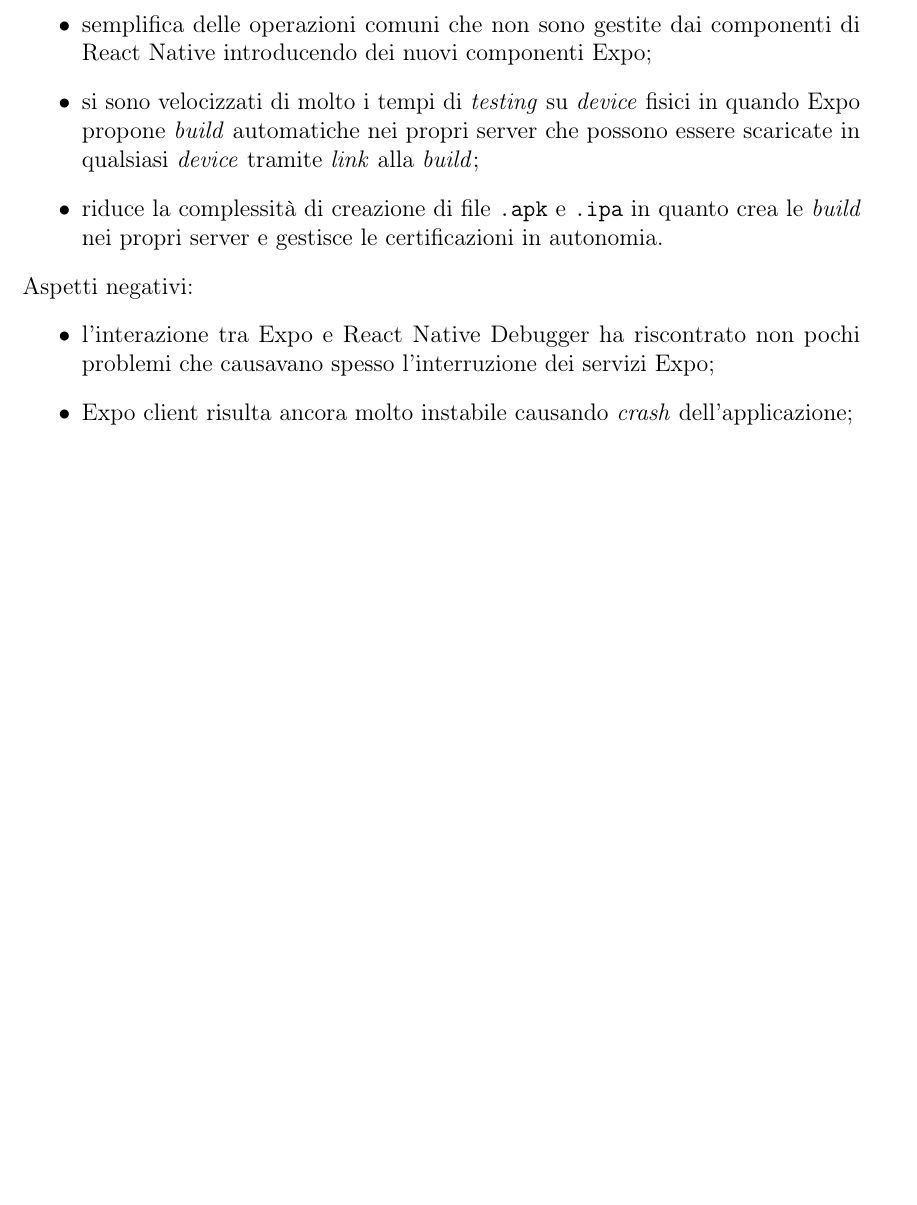
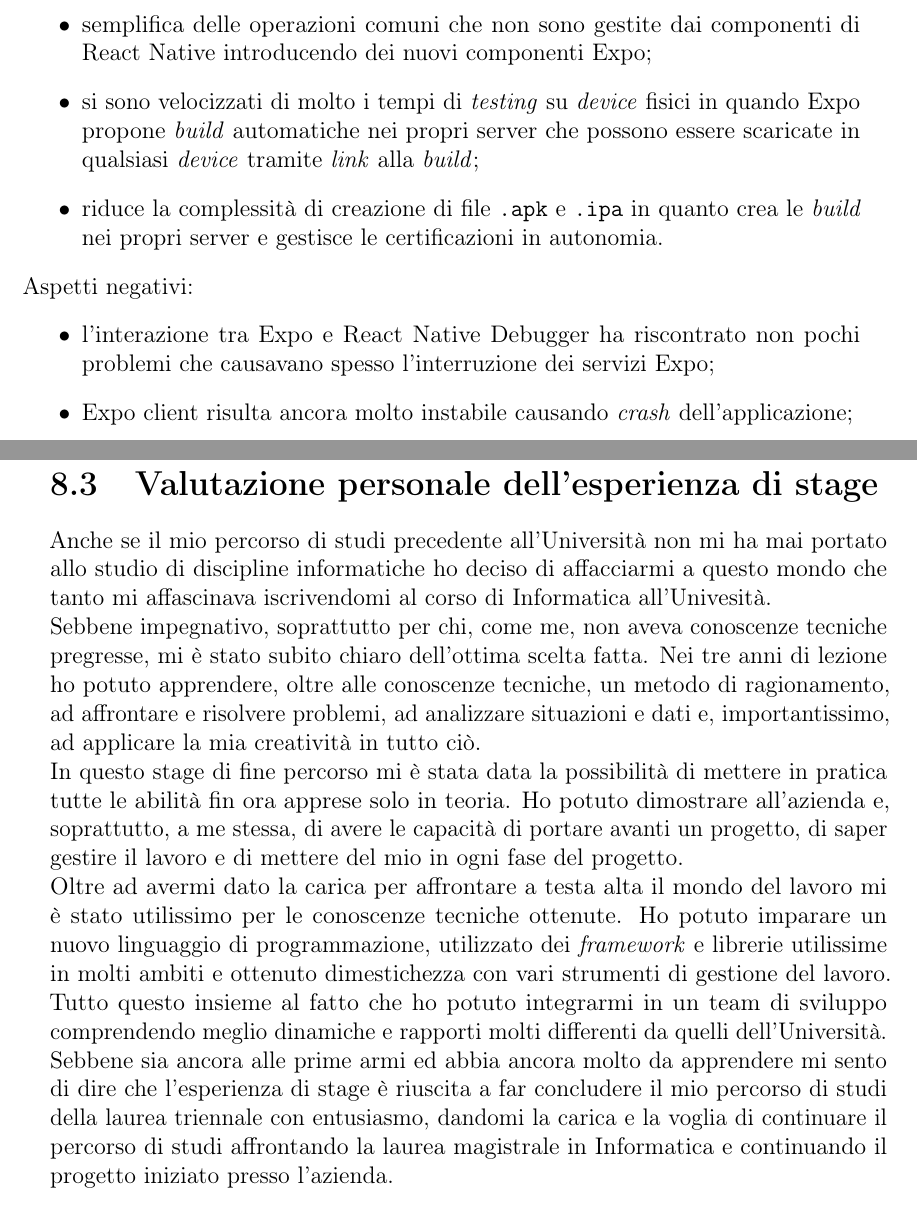
Before and after one commit to lisaparma/Bachelor-Thesis, a LaTeX thesis (main.tex, which reads res/sections/15-Conclusions.tex): part of page 47 of 69 before the commit and two parts of pages 47 and 48 of 69 after it, the two joined at a grey line, cut so that both start at the same text, the shorter picture padded with empty space. Compiled offline with pdfLaTeX.

Commit message:
Valutazione personale

```diff
--- a/res/sections/15-Conclusions.tex
+++ b/res/sections/15-Conclusions.tex
@@ -50,6 +50,10 @@
 	\item l'interazione tra Expo e React Native Debugger ha riscontrato non pochi problemi che causavano spesso l'interruzione dei servizi Expo;
 	\item Expo client risulta ancora molto instabile causando \emph{crash} dell'applicazione;
 \end{itemize}
-
-%\section{Bilancio conoscenze pregresse e acquisite}
-% se ho tempo
+\newpage
+\section{Valutazione personale dell'esperienza di stage}
+Anche se il mio percorso di studi precedente all'Università non mi ha mai portato allo studio di discipline informatiche ho deciso di affacciarmi a questo mondo che tanto mi affascinava iscrivendomi al corso di Informatica all'Univesità. \\
+Sebbene impegnativo, soprattutto per chi, come me, non aveva conoscenze tecniche pregresse, mi è stato subito chiaro dell'ottima scelta fatta. Nei tre anni di lezione ho potuto apprendere, oltre alle conoscenze tecniche, un metodo di ragionamento, ad affrontare e risolvere problemi, ad analizzare situazioni e dati e, importantissimo, ad applicare la mia creatività in tutto ciò.\\
+In questo stage di fine percorso mi è stata data la possibilità di mettere in pratica tutte le abilità fin ora apprese solo in teoria. Ho potuto dimostrare all'azienda e, soprattutto, a me stessa, di avere le capacità di portare avanti un progetto, di saper gestire il lavoro e di mettere del mio in ogni fase del progetto.\\
+Oltre ad avermi dato la carica per affrontare a testa alta il mondo del lavoro mi è stato utilissimo per le conoscenze tecniche ottenute. Ho potuto imparare un nuovo linguaggio di programmazione, utilizzato dei \emph{framework} e librerie utilissime in molti ambiti e ottenuto dimestichezza con vari strumenti di gestione del lavoro. Tutto questo insieme al fatto che ho potuto integrarmi in un team di sviluppo comprendendo meglio dinamiche e rapporti molti differenti da quelli dell'Università.\\
+Sebbene sia ancora alle prime armi ed abbia ancora molto da apprendere mi sento di dire che l'esperienza di stage è riuscita a far concludere il mio percorso di studi della laurea triennale con entusiasmo, dandomi la carica e la voglia di continuare il percorso di studi affrontando la laurea magistrale in Informatica e continuando il progetto iniziato presso l'azienda.
```
Also changed, not shown: 1 other file.
